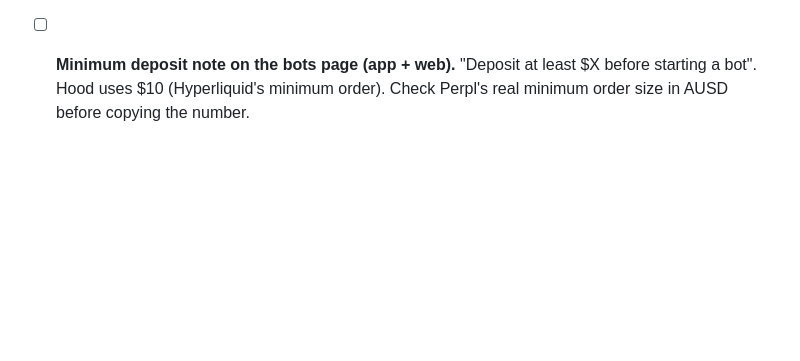
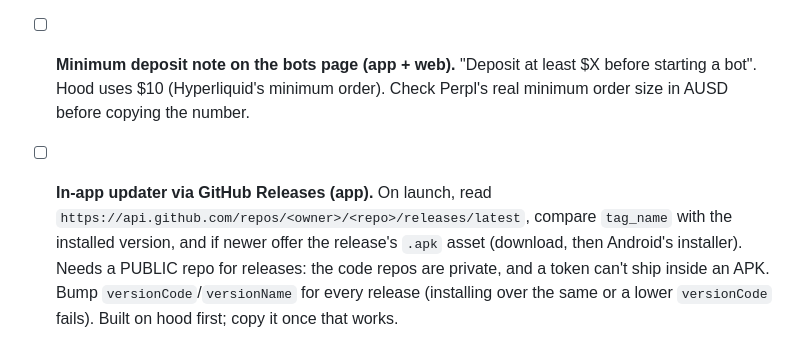
Before and after one commit to Markets-Finance/Opencash, a Markdown page: docs/todo.md, the part around the change. GitHub-like rendering; blank space fills up the shorter version.

Commit message:
todo: in-app updater
Co-Authored-By: Claude Opus 5.5 <noreply@anthropic.com>

```diff
--- a/docs/todo.md
+++ b/docs/todo.md
@@ -30,3 +30,4 @@ Saved 2026-10-12.
 - [ ] **No passkey on sign-in (app + web).** On `PASSKEY_OPERATION_FAILED` in sign-in mode, show a "No passkey found" box with Create an account (primary), Import a wallet, and "Try signing in again". Files: `mobile/src/screens/Account.tsx` (`missing` state), `web/src/scripts/dashboard/gate.ts` (`data-gate-missing`).
 - [ ] **Market icons not loading (app + web).** The app showed blank dark circles because the letter fallback only ran on `onError`, which doesn't fire reliably on Android. Show the letter by default and swap to the logo only on `onLoad` (`AssetMark.tsx`). On the web, a failed logo left a white letter on the white logo circle; switch to `row-mark--letter` on error (`dom.ts`). Check Perpl's symbols for wrong logos (hood mapped commodities like GOLD to a stock's logo; it now uses `assetLogoUrl` with a non-equity list).
 - [ ] **Minimum deposit note on the bots page (app + web).** "Deposit at least $X before starting a bot". Hood uses $10 (Hyperliquid's minimum order). Check Perpl's real minimum order size in AUSD before copying the number.
+- [ ] **In-app updater via GitHub Releases (app).** On launch, read `https://api.github.com/repos/<owner>/<repo>/releases/latest`, compare `tag_name` with the installed version, and if newer offer the release's `.apk` asset (download, then Android's installer). Needs a PUBLIC repo for releases: the code repos are private, and a token can't ship inside an APK. Bump `versionCode`/`versionName` for every release (installing over the same or a lower `versionCode` fails). Built on hood first; copy it once that works.
```
